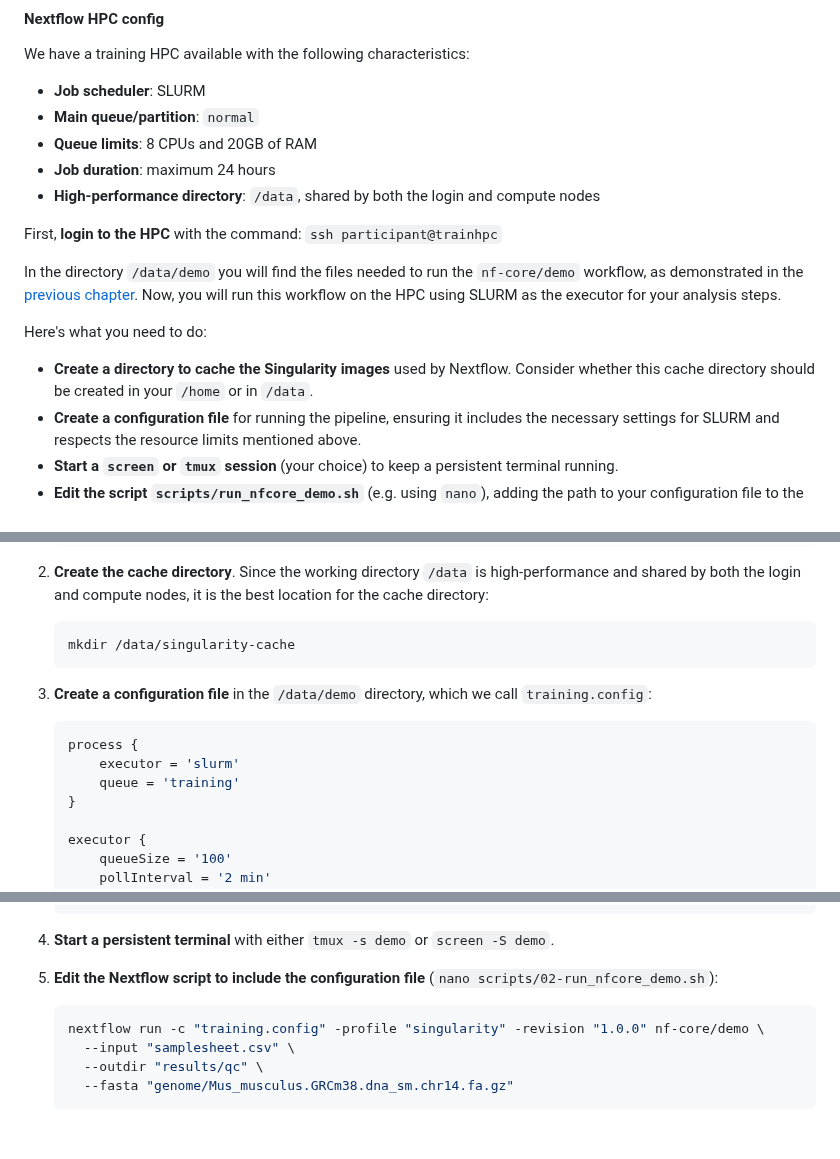
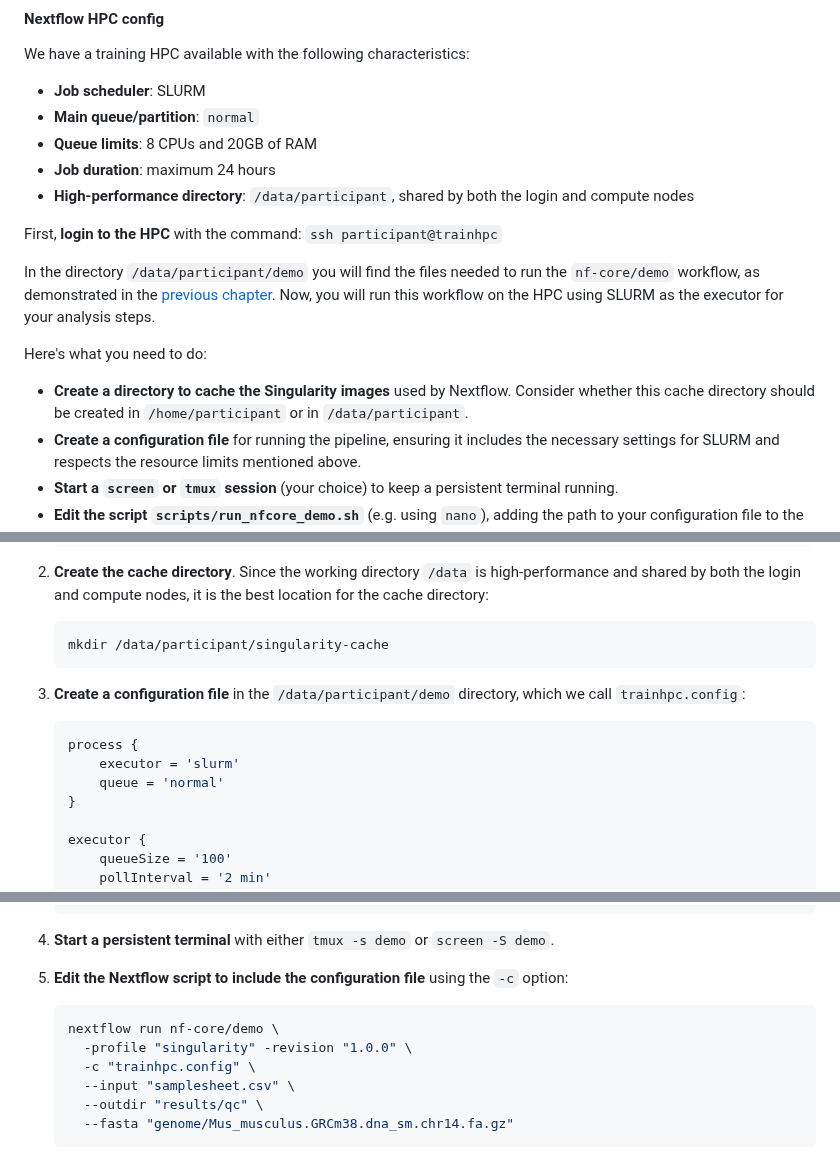
Before and after one commit to cambiotraining/bioinformatics-software-pipelines, a Markdown page: materials/04-nextflow_hpc.md, 3 parts joined by grey strips. Rendered like a GitHub page; blank space fills up the shorter version.

Commit message:
adjust options to match training hpc

````diff
--- a/materials/04-nextflow_hpc.md
+++ b/materials/04-nextflow_hpc.md
@@ -182,16 +182,16 @@ We have a training HPC available with the following characteristics:
 - **Main queue/partition**: `normal`
 - **Queue limits**: 8 CPUs and 20GB of RAM
 - **Job duration**: maximum 24 hours
-- **High-performance directory**: `/data`, shared by both the login and compute nodes
+- **High-performance directory**: `/data/participant`, shared by both the login and compute nodes
 
 First, **login to the HPC** with the command: `ssh participant@trainhpc`
 
-In the directory `/data/demo` you will find the files needed to run the `nf-core/demo` workflow, as demonstrated in the [previous chapter](03-nfcore.md#demo-nf-core-pipeline).
+In the directory `/data/participant/demo` you will find the files needed to run the `nf-core/demo` workflow, as demonstrated in the [previous chapter](03-nfcore.md#demo-nf-core-pipeline).
 Now, you will run this workflow on the HPC using SLURM as the executor for your analysis steps.
 
 Here's what you need to do:
 
-- **Create a directory to cache the Singularity images** used by Nextflow. Consider whether this cache directory should be created in your `/home` or in `/data`.
+- **Create a directory to cache the Singularity images** used by Nextflow. Consider whether this cache directory should be created in `/home/participant` or in `/data/participant`.
 - **Create a configuration file** for running the pipeline, ensuring it includes the necessary settings for SLURM and respects the resource limits mentioned above.
 - **Start a `screen` or `tmux` session** (your choice) to keep a persistent terminal running.
 - **Edit the script `scripts/run_nfcore_demo.sh`** (e.g. using `nano`), adding the path to your configuration file to the Nextflow command with the `-c` option.
@@ -210,15 +210,15 @@ Here's what you need to do:
 2. **Create the cache directory**. Since the working directory `/data` is high-performance and shared by both the login and compute nodes, it is the best location for the cache directory:
 
     ```bash
-    mkdir /data/singularity-cache
+    mkdir /data/participant/singularity-cache
     ```
 
-3. **Create a configuration file** in the `/data/demo` directory, which we call `training.config`:
+3. **Create a configuration file** in the `/data/participant/demo` directory, which we call `trainhpc.config`:
 
     ```groovy
     process {
         executor = 'slurm'
-        queue = 'training'
+        queue = 'normal'
     }
 
     executor {
@@ -243,10 +243,12 @@ Here's what you need to do:
 
 4. **Start a persistent terminal** with either `tmux -s demo` or `screen -S demo`.
 
-5. **Edit the Nextflow script to include the configuration file** (`nano scripts/02-run_nfcore_demo.sh`):
+5. **Edit the Nextflow script to include the configuration file** using the `-c` option:
 
     ```bash
-    nextflow run -c "training.config" -profile "singularity" -revision "1.0.0" nf-core/demo \
+    nextflow run nf-core/demo \
+      -profile "singularity" -revision "1.0.0" \
+      -c "trainhpc.config" \
       --input "samplesheet.csv" \
       --outdir "results/qc" \
       --fasta "genome/Mus_musculus.GRCm38.dna_sm.chr14.fa.gz"
````
